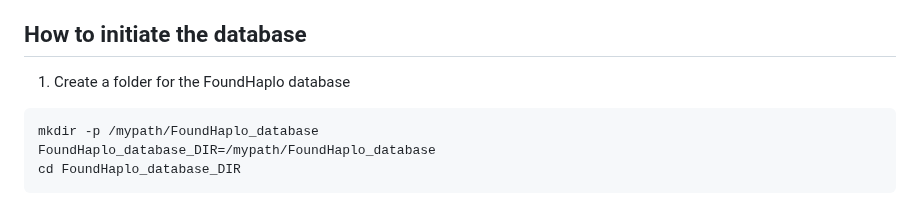
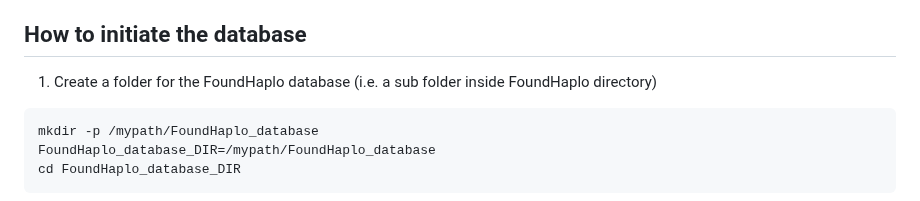
Before and after one commit to bahlolab/FoundHaplo, a Markdown page: Documentation/Prepare database with known disease haplotypes.md, the part around the change. Rendered like a GitHub page.

````diff
--- a/Documentation/Prepare database with known disease haplotypes.md
+++ b/Documentation/Prepare database with known disease haplotypes.md
@@ -7,7 +7,7 @@ Database setup follows recommendations from [Research Computing guide to running
 
 ## How to initiate the database
 
-1. Create a folder for the FoundHaplo database
+1. Create a folder for the FoundHaplo database (i.e. a sub folder inside FoundHaplo directory)
 
 ```bash
 mkdir -p /mypath/FoundHaplo_database
````
